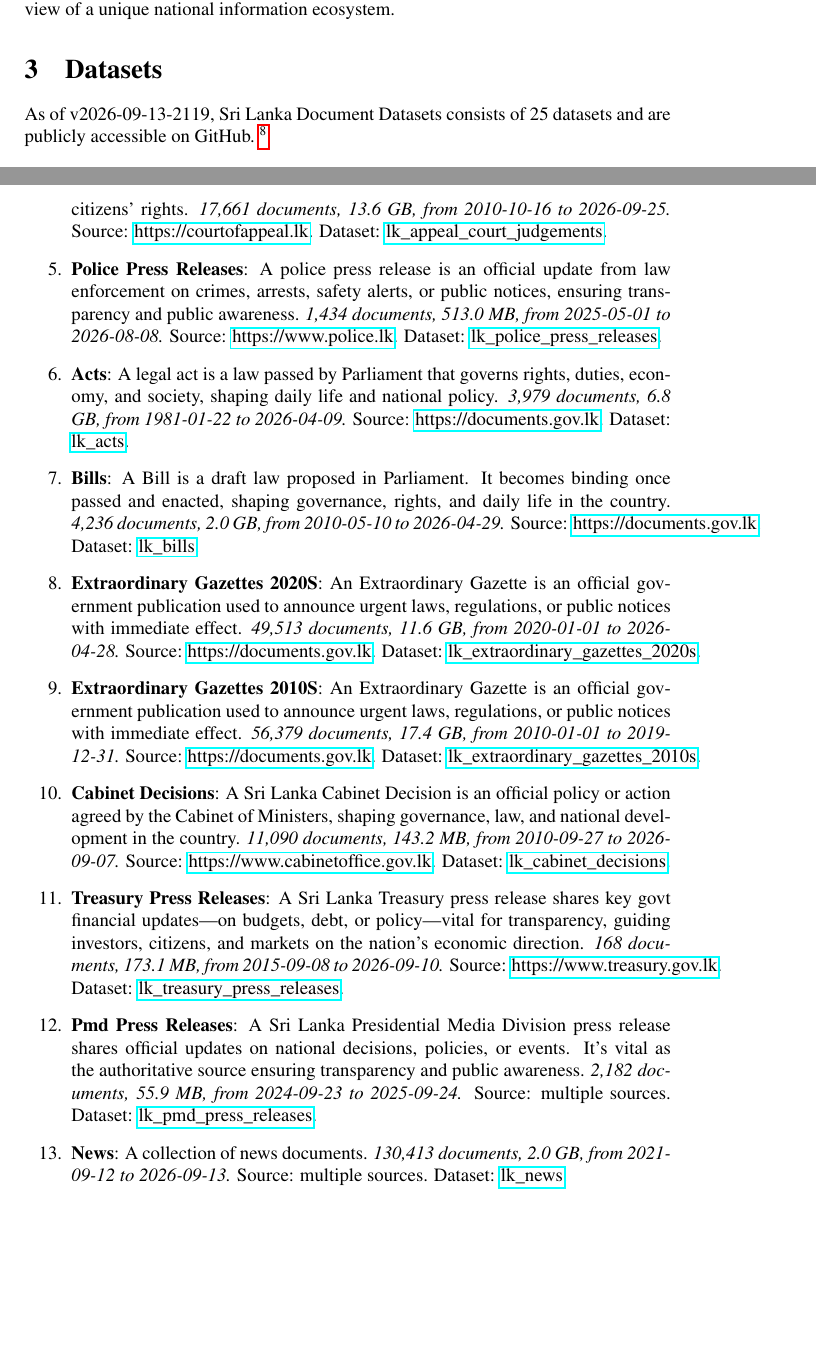
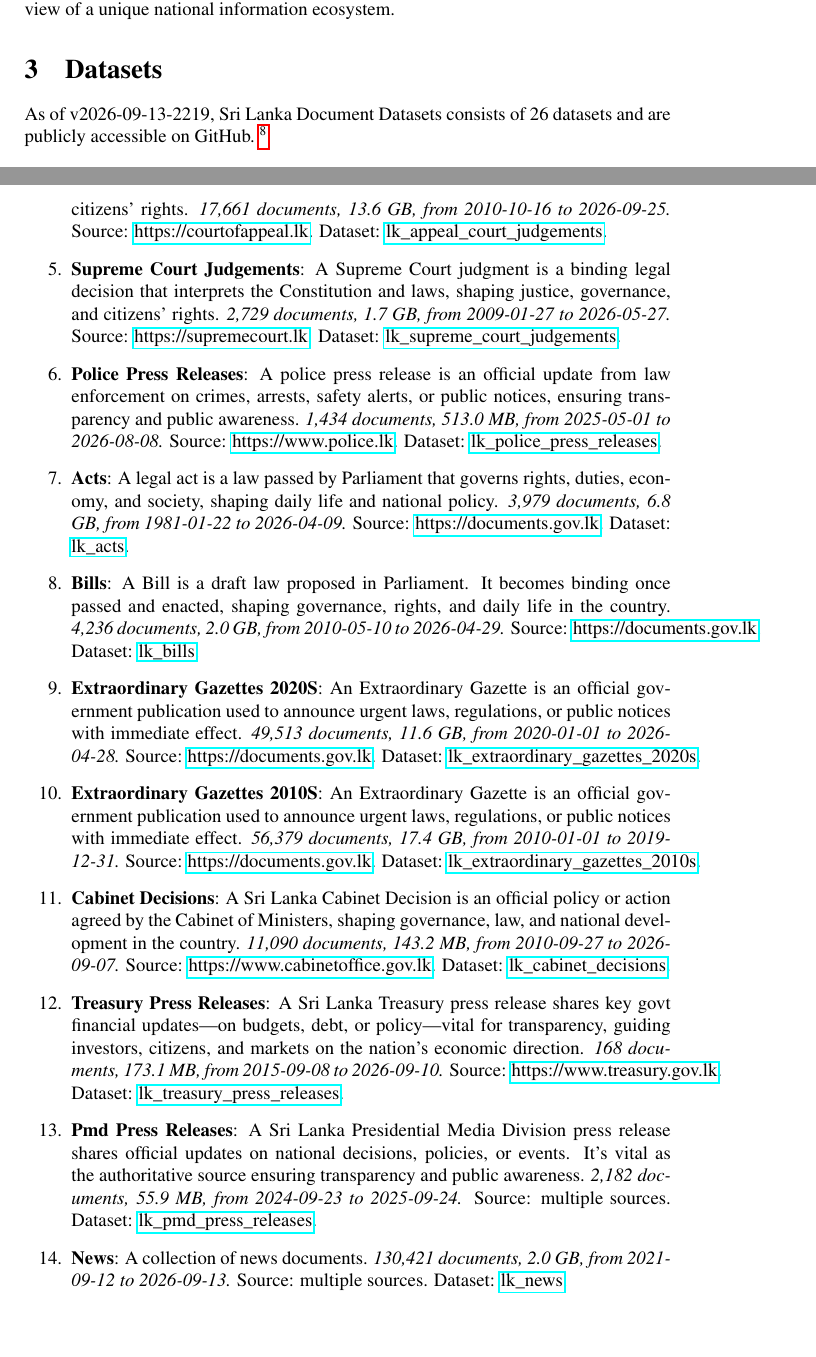
Before and after one commit to nuuuwan/lk_datasets, a LaTeX paper (latex/lk_datasets.tex): two parts of pages 2 and 3 of 7, joined at a grey line, cut so that both start at the same text, the shorter picture padded with empty space. Compiled offline with pdfLaTeX; a LaTeX package or settings file that is missing is left out.

Commit message:
🤖 [build.yml] 2026-09-13-1649

```diff
--- a/latex/lk_datasets.tex
+++ b/latex/lk_datasets.tex
@@ -86,8 +86,8 @@ The Sri Lanka Document Datasets aim to fill this gap by aggregating diverse sour
 %
 \section{Datasets}%
 \label{sec:Datasets}%
-As of v2026-09-13-2119, Sri Lanka Document Datasets
-  consists of 25 datasets
+As of v2026-09-13-2219, Sri Lanka Document Datasets
+  consists of 26 datasets
  and are publicly accessible on GitHub.%
 ~%
 \footnote{\href{https://github.com/nuuuwan/lk\_datasets}{https://github.com/nuuuwan/lk\_datasets}}%
@@ -102,6 +102,8 @@ As of v2026-09-13-2119, Sri Lanka Document Datasets
 \textbf{Hansard 2000S}: A Hansard is the official verbatim record of parliamentary debates, preserving lawmakers’ words and decisions for history, law, and public accountability.\textit{ 10 documents, 135.4 MB, from 2009{-}10{-}20 to 2009{-}12{-}08.} Source: \href{https://www.parliament.lk}{https://www.parliament.lk}. Dataset: \href{https://github.com/nuuuwan/lk\_hansard/tree/data\_lk\_hansard\_2000s/data/lk\_hansard\_2000s}{lk\_hansard\_2000s}.%
 \item%
 \textbf{Appeal Court Judgements}: A Court of Appeal judgment is a higher court ruling that reviews decisions of lower courts, shaping legal precedent and protecting citizens’ rights.\textit{ 17,661 documents, 13.6 GB, from 2010{-}10{-}16 to 2026{-}09{-}25.} Source: \href{https://courtofappeal.lk}{https://courtofappeal.lk}. Dataset: \href{https://github.com/nuuuwan/lk\_appeal\_court\_judgements/tree/data/data/lk\_appeal\_court\_judgements}{lk\_appeal\_court\_judgements}.%
+\item%
+\textbf{Supreme Court Judgements}: A Supreme Court judgment is a binding legal decision that interprets the Constitution and laws, shaping justice, governance, and citizens’ rights.\textit{ 2,729 documents, 1.7 GB, from 2009{-}01{-}27 to 2026{-}05{-}27.} Source: \href{https://supremecourt.lk}{https://supremecourt.lk}. Dataset: \href{https://github.com/nuuuwan/lk\_supreme\_court\_judgements/tree/data/data/lk\_supreme\_court\_judgements}{lk\_supreme\_court\_judgements}.%
 \item%
 \textbf{Police Press Releases}: A police press release is an official update from law enforcement on crimes, arrests, safety alerts, or public notices, ensuring transparency and public awareness.\textit{ 1,434 documents, 513.0 MB, from 2025{-}05{-}01 to 2026{-}08{-}08.} Source: \href{https://www.police.lk}{https://www.police.lk}. Dataset: \href{https://github.com/nuuuwan/lk\_police\_press\_releases/tree/data/data/lk\_police\_press\_releases}{lk\_police\_press\_releases}.%
 \item%
@@ -119,7 +121,7 @@ As of v2026-09-13-2119, Sri Lanka Document Datasets
 \item%
 \textbf{Pmd Press Releases}: A Sri Lanka Presidential Media Division press release shares official updates on national decisions, policies, or events. It’s vital as the authoritative source ensuring transparency and public awareness.\textit{ 2,182 documents, 55.9 MB, from 2024{-}09{-}23 to 2025{-}09{-}24.} Source: multiple sources. Dataset: \href{https://github.com/nuuuwan/lk\_pmd/tree/data\_lk\_pmd\_press\_releases/data/lk\_pmd\_press\_releases}{lk\_pmd\_press\_releases}.%
 \item%
-\textbf{News}: A collection of news documents.\textit{ 130,413 documents, 2.0 GB, from 2021{-}09{-}12 to 2026{-}09{-}13.} Source: multiple sources. Dataset: \href{https://github.com/nuuuwan/lk\_news/tree/data/data/lk\_news}{lk\_news}.%
+\textbf{News}: A collection of news documents.\textit{ 130,421 documents, 2.0 GB, from 2021{-}09{-}12 to 2026{-}09{-}13.} Source: multiple sources. Dataset: \href{https://github.com/nuuuwan/lk\_news/tree/data/data/lk\_news}{lk\_news}.%
 \item%
 \textbf{Tourism Weekly Reports}: Report on Weekly Tourist Arrivals to Sri Lanka.\textit{ 45 documents, 118.1 MB, from 2023{-}01{-}01 to 2026{-}09{-}01.} Source: \href{https://www.sltda.gov.lk}{https://www.sltda.gov.lk}. Dataset: \href{https://github.com/nuuuwan/lk\_tourism/tree/data\_lk\_tourism\_weekly\_reports/data/lk\_tourism\_weekly\_reports}{lk\_tourism\_weekly\_reports}.%
 \item%
```
Also changed, not shown: README.md, latex/lk_datasets.pdf, latex/lk_datasets.tex (2 more changed lines).
